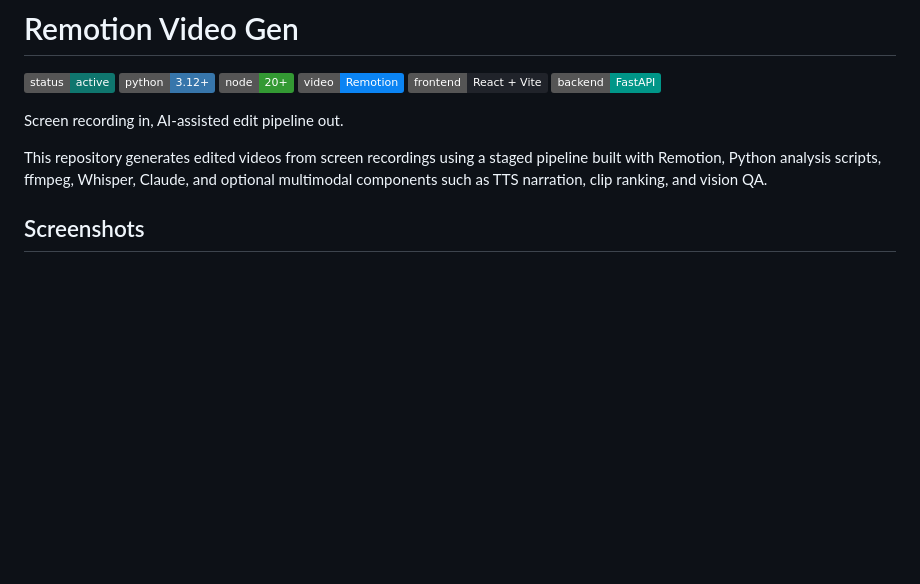
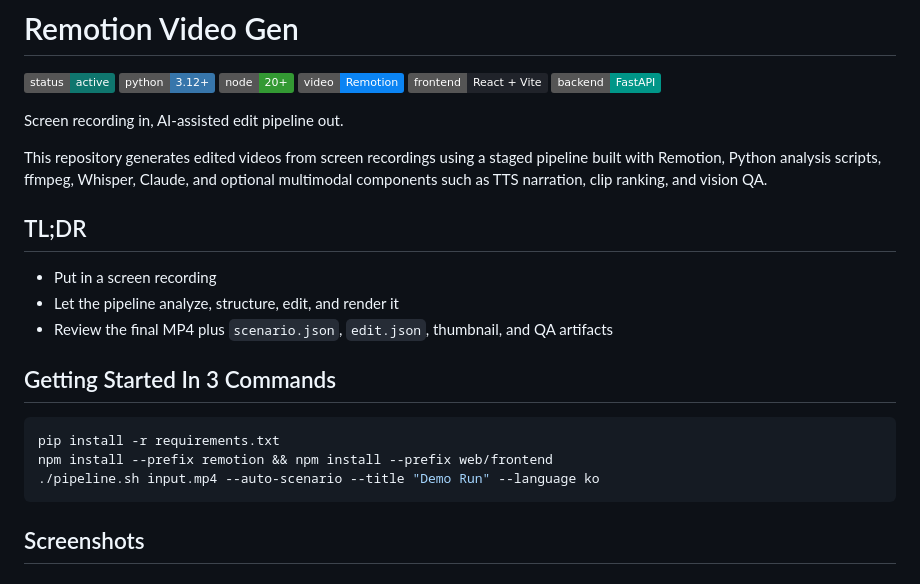
Before and after one commit to cyanluna-git/remotion-video-gen, a Markdown page: README.md, the part around the change. Rendered like a GitHub page; badges without logos; blank space fills up the shorter version.

Commit message:
docs: Add README tl-dr and quick start

````diff
--- a/README.md
+++ b/README.md
@@ -10,6 +10,20 @@
 Screen recording in, AI-assisted edit pipeline out.
 
 This repository generates edited videos from screen recordings using a staged pipeline built with Remotion, Python analysis scripts, ffmpeg, Whisper, Claude, and optional multimodal components such as TTS narration, clip ranking, and vision QA.
+
+## TL;DR
+
+- Put in a screen recording
+- Let the pipeline analyze, structure, edit, and render it
+- Review the final MP4 plus `scenario.json`, `edit.json`, thumbnail, and QA artifacts
+
+## Getting Started In 3 Commands
+
+```bash
+pip install -r requirements.txt
+npm install --prefix remotion && npm install --prefix web/frontend
+./pipeline.sh input.mp4 --auto-scenario --title "Demo Run" --language ko
+```
 
 ## Screenshots
 
````
